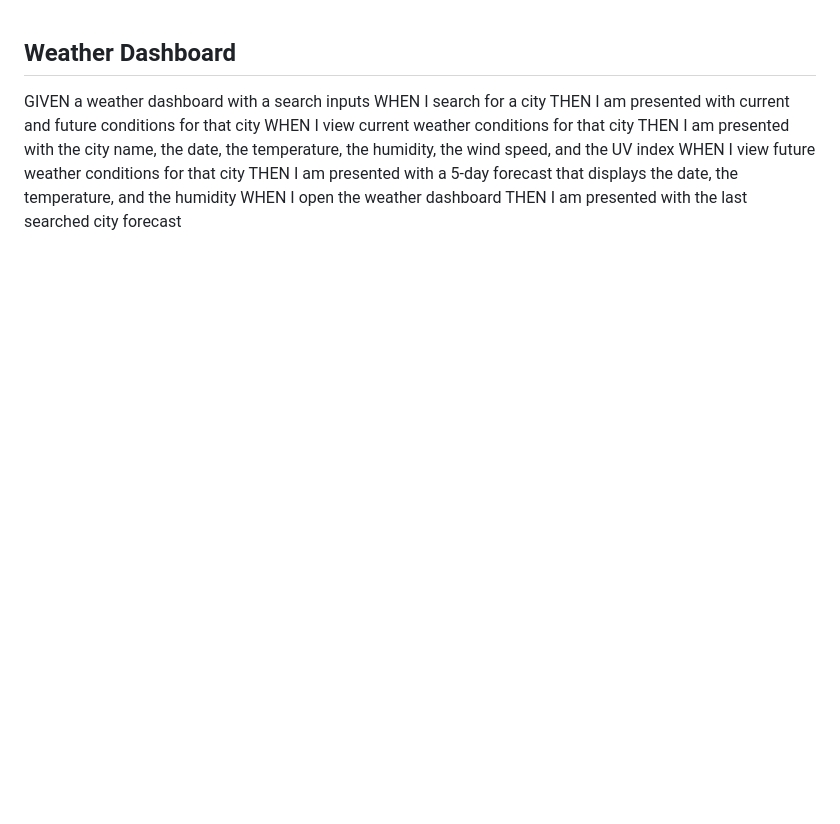
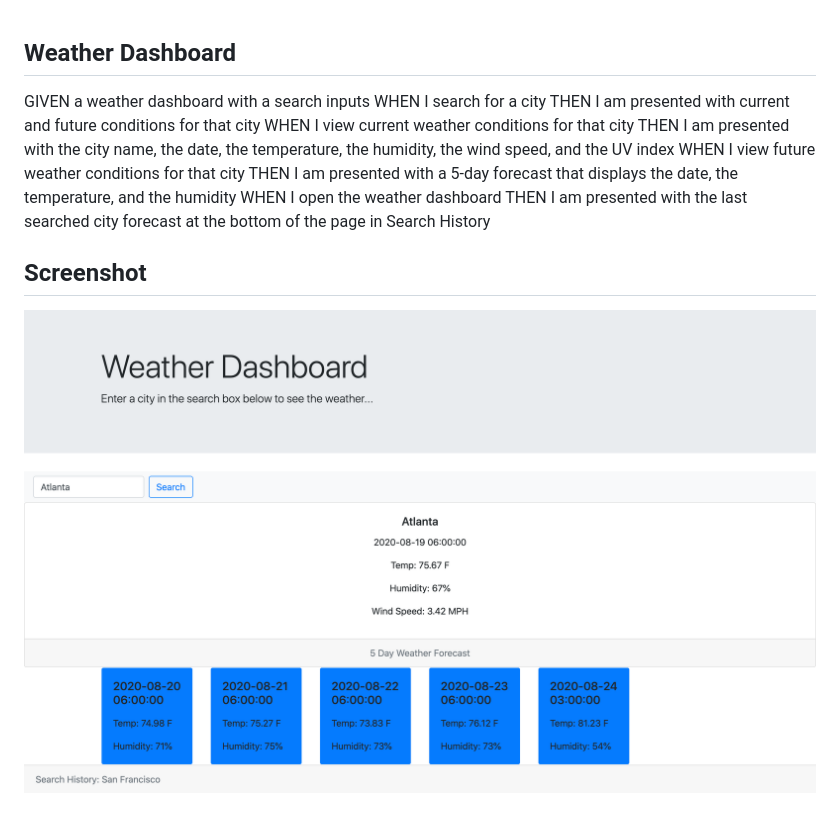
Before and after one commit to ssevadjian/Weather-App, a Markdown page: README.md, the part around the change. Drawn GitHub-style; pictures changed too: weatherDashboardScreenshot.png (added); blank space fills up the shorter version.

Commit message:
updated README with screenshot, updated localStorage

```diff
--- a/README.md
+++ b/README.md
@@ -8,4 +8,8 @@ THEN I am presented with the city name, the date, the temperature, the humidity,
 WHEN I view future weather conditions for that city
 THEN I am presented with a 5-day forecast that displays the date, the temperature, and the humidity
 WHEN I open the weather dashboard
-THEN I am presented with the last searched city forecast
+THEN I am presented with the last searched city forecast at the bottom of the page in Search History
+
+## Screenshot
+
+![Screenshot](./weatherDashboardScreenshot.png)
```
Also changed, not shown: 2 other files.
